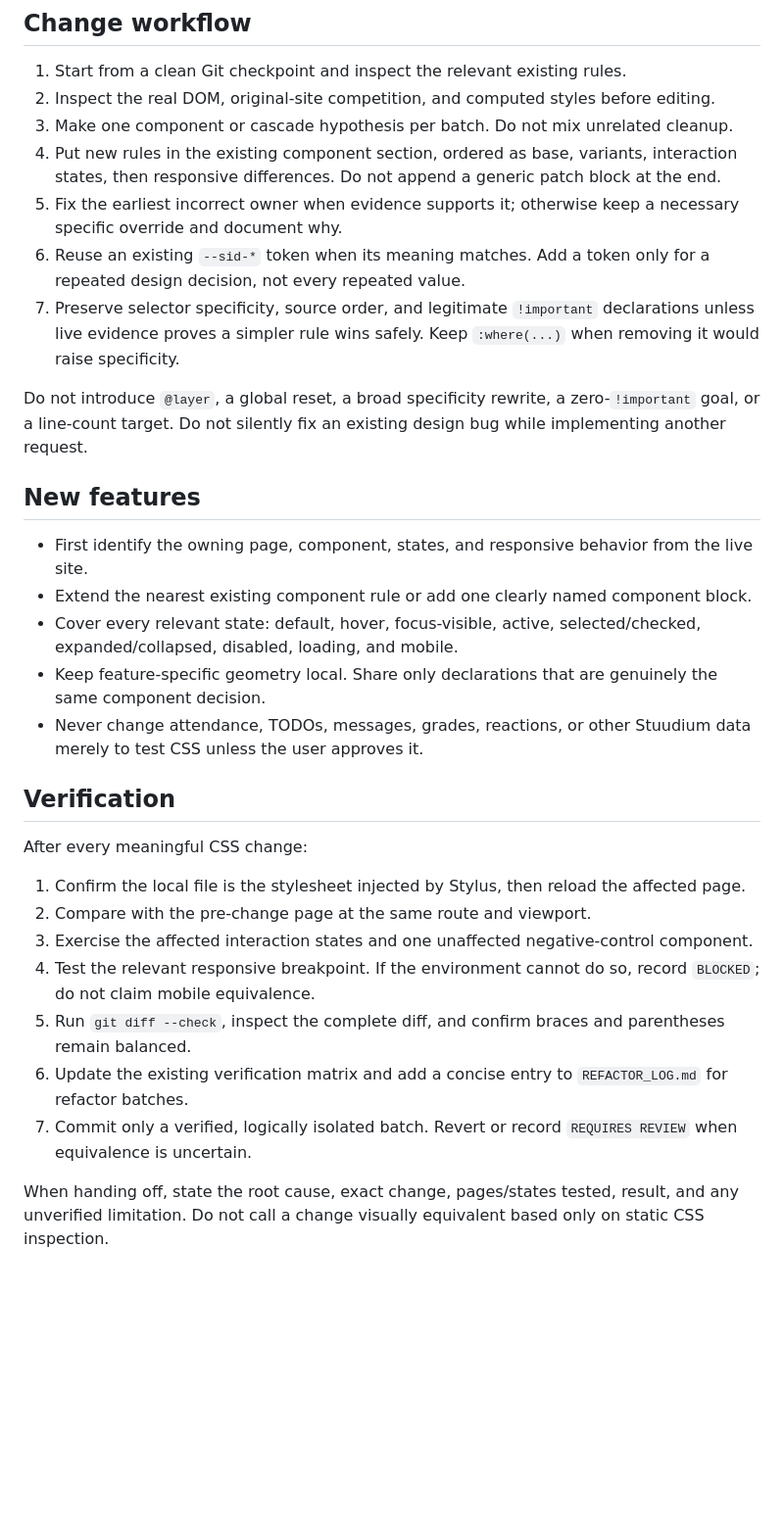
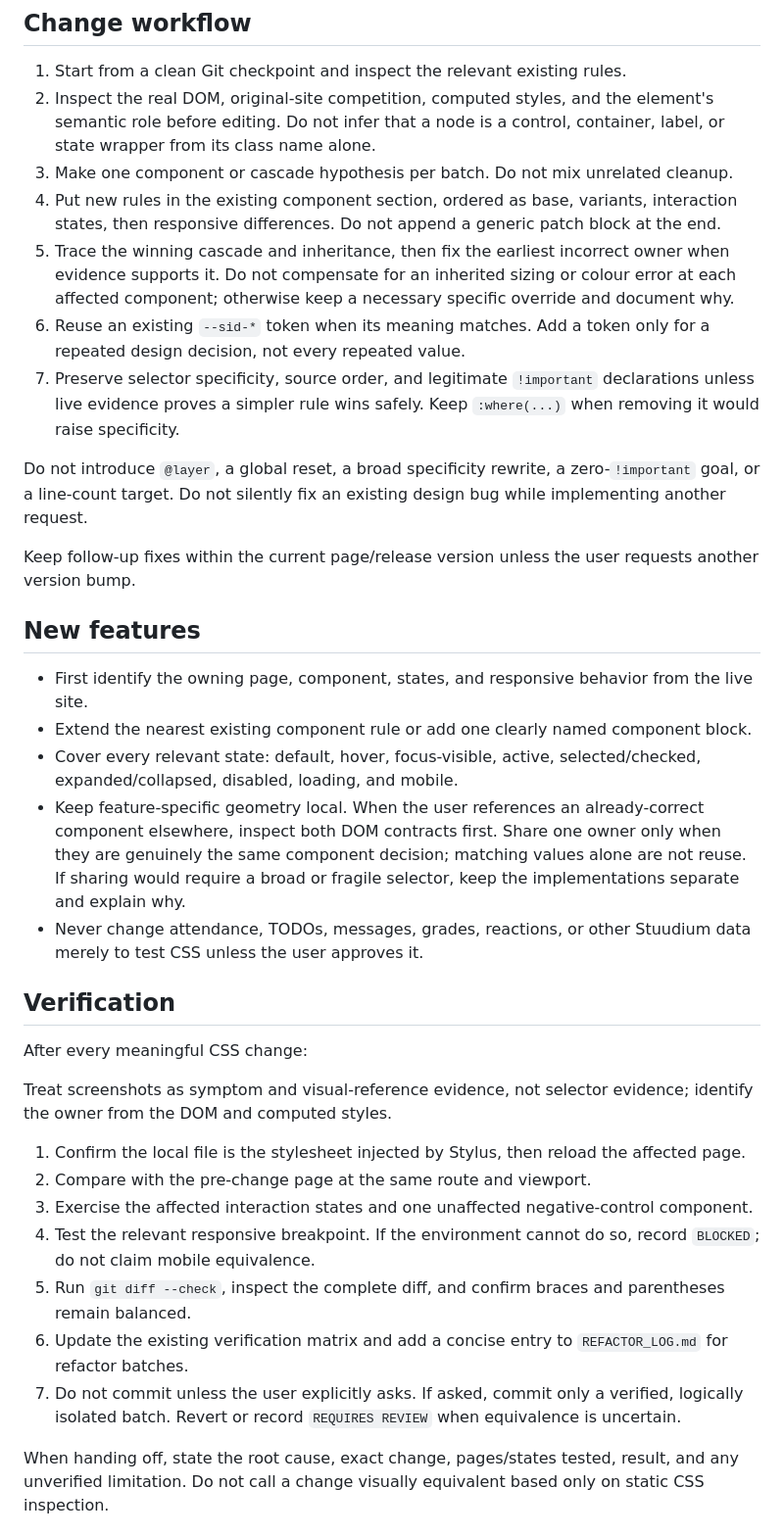
Before and after one commit to rixerpixer007/TORG-stuudium-theme, a Markdown page: AGENTS.md, the part around the change. Shown at 98% size. GitHub-like rendering; blank space fills up the shorter version.

Commit message:
docs: enhance change workflow guidelines for clarity and specificity

```diff
--- a/AGENTS.md
+++ b/AGENTS.md
@@ -12,26 +12,30 @@ Maintain `Stuudium-Intentional-Dark.user.css` without redesigning it. Preserve t
 ## Change workflow
 
 1. Start from a clean Git checkpoint and inspect the relevant existing rules.
-2. Inspect the real DOM, original-site competition, and computed styles before editing.
+2. Inspect the real DOM, original-site competition, computed styles, and the element's semantic role before editing. Do not infer that a node is a control, container, label, or state wrapper from its class name alone.
 3. Make one component or cascade hypothesis per batch. Do not mix unrelated cleanup.
 4. Put new rules in the existing component section, ordered as base, variants, interaction states, then responsive differences. Do not append a generic patch block at the end.
-5. Fix the earliest incorrect owner when evidence supports it; otherwise keep a necessary specific override and document why.
+5. Trace the winning cascade and inheritance, then fix the earliest incorrect owner when evidence supports it. Do not compensate for an inherited sizing or colour error at each affected component; otherwise keep a necessary specific override and document why.
 6. Reuse an existing `--sid-*` token when its meaning matches. Add a token only for a repeated design decision, not every repeated value.
 7. Preserve selector specificity, source order, and legitimate `!important` declarations unless live evidence proves a simpler rule wins safely. Keep `:where(...)` when removing it would raise specificity.
 
 Do not introduce `@layer`, a global reset, a broad specificity rewrite, a zero-`!important` goal, or a line-count target. Do not silently fix an existing design bug while implementing another request.
+
+Keep follow-up fixes within the current page/release version unless the user requests another version bump.
 
 ## New features
 
 - First identify the owning page, component, states, and responsive behavior from the live site.
 - Extend the nearest existing component rule or add one clearly named component block.
 - Cover every relevant state: default, hover, focus-visible, active, selected/checked, expanded/collapsed, disabled, loading, and mobile.
-- Keep feature-specific geometry local. Share only declarations that are genuinely the same component decision.
+- Keep feature-specific geometry local. When the user references an already-correct component elsewhere, inspect both DOM contracts first. Share one owner only when they are genuinely the same component decision; matching values alone are not reuse. If sharing would require a broad or fragile selector, keep the implementations separate and explain why.
 - Never change attendance, TODOs, messages, grades, reactions, or other Stuudium data merely to test CSS unless the user approves it.
 
 ## Verification
 
 After every meaningful CSS change:
+
+Treat screenshots as symptom and visual-reference evidence, not selector evidence; identify the owner from the DOM and computed styles.
 
 1. Confirm the local file is the stylesheet injected by Stylus, then reload the affected page.
 2. Compare with the pre-change page at the same route and viewport.
@@ -39,6 +43,6 @@ After every meaningful CSS change:
 4. Test the relevant responsive breakpoint. If the environment cannot do so, record `BLOCKED`; do not claim mobile equivalence.
 5. Run `git diff --check`, inspect the complete diff, and confirm braces and parentheses remain balanced.
 6. Update the existing verification matrix and add a concise entry to `REFACTOR_LOG.md` for refactor batches.
-7. Commit only a verified, logically isolated batch. Revert or record `REQUIRES REVIEW` when equivalence is uncertain.
+7. Do not commit unless the user explicitly asks. If asked, commit only a verified, logically isolated batch. Revert or record `REQUIRES REVIEW` when equivalence is uncertain.
 
 When handing off, state the root cause, exact change, pages/states tested, result, and any unverified limitation. Do not call a change visually equivalent based only on static CSS inspection.
```
